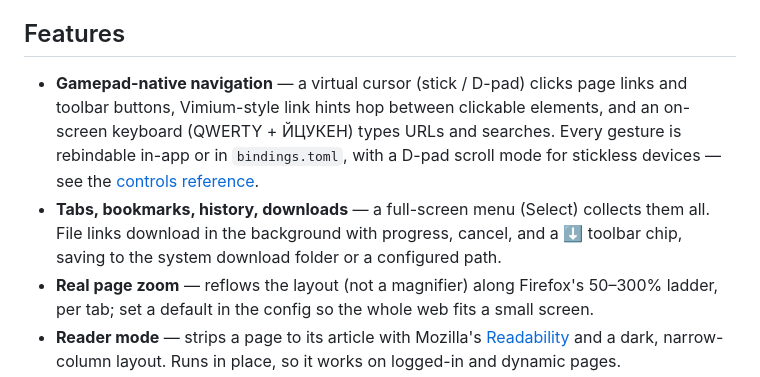
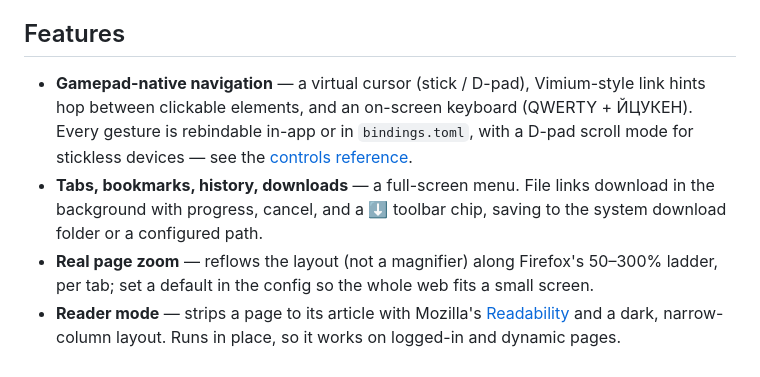
Before and after one commit to mxmgorin/retsurf, a Markdown page: README.md, the part around the change. Drawn GitHub-style.

Commit message:
docs: clean handheld port and README

```diff
--- a/README.md
+++ b/README.md
@@ -29,8 +29,8 @@ Handheld Linux distros (Knulli, muOS, ROCKNIX) lack a usable browser. Lightweigh
 
 ## Features
 
-- **Gamepad-native navigation** — a virtual cursor (stick / D-pad) clicks page links and toolbar buttons, Vimium-style link hints hop between clickable elements, and an on-screen keyboard (QWERTY + ЙЦУКЕН) types URLs and searches. Every gesture is rebindable in-app or in `bindings.toml`, with a D-pad scroll mode for stickless devices — see the [controls reference](docs/CONFIGURATION.md#bindings-bindingstoml).
-- **Tabs, bookmarks, history, downloads** — a full-screen menu (Select) collects them all. File links download in the background with progress, cancel, and a ⬇ toolbar chip, saving to the system download folder or a configured path.
+- **Gamepad-native navigation** — a virtual cursor (stick / D-pad), Vimium-style link hints hop between clickable elements, and an on-screen keyboard (QWERTY + ЙЦУКЕН). Every gesture is rebindable in-app or in `bindings.toml`, with a D-pad scroll mode for stickless devices — see the [controls reference](docs/CONFIGURATION.md#bindings-bindingstoml).
+- **Tabs, bookmarks, history, downloads** — a full-screen menu. File links download in the background with progress, cancel, and a ⬇ toolbar chip, saving to the system download folder or a configured path.
 - **Real page zoom** — reflows the layout (not a magnifier) along Firefox's 50–300% ladder, per tab; set a default in the config so the whole web fits a small screen.
 - **Reader mode** — strips a page to its article with Mozilla's [Readability](https://github.com/mozilla/readability) and a dark, narrow-column layout. Runs in place, so it works on logged-in and dynamic pages.
 - **Ad & tracker blocking** — network-level via [Brave's adblock-rust](https://github.com/brave/adblock-rust) (EasyList + EasyPrivacy). Lists are fetched, compiled, and cached locally, so warm starts are instant and work offline. Configurable, or off.
```
Also changed, not shown: docs/HANDHELD_PORT.md (+2 -14 lines).
